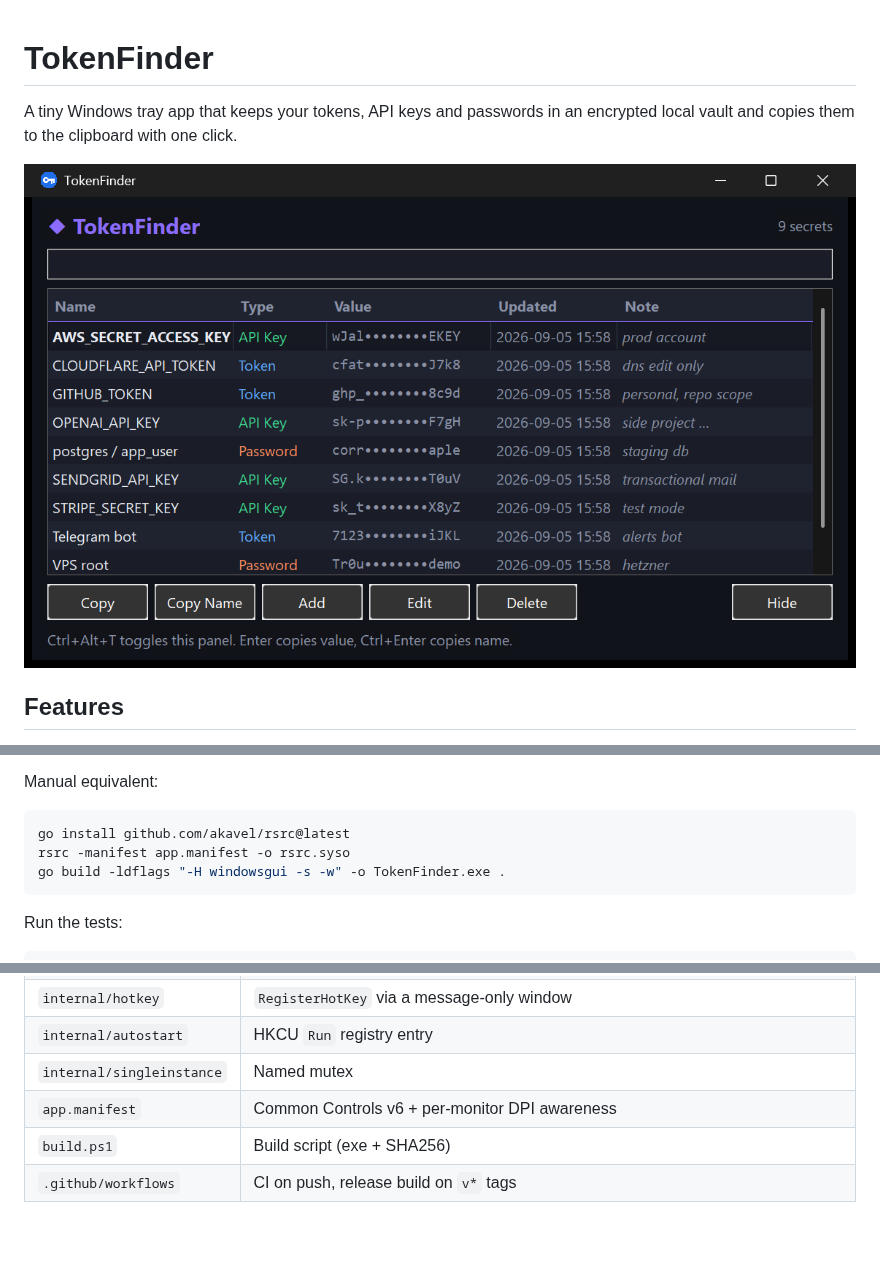
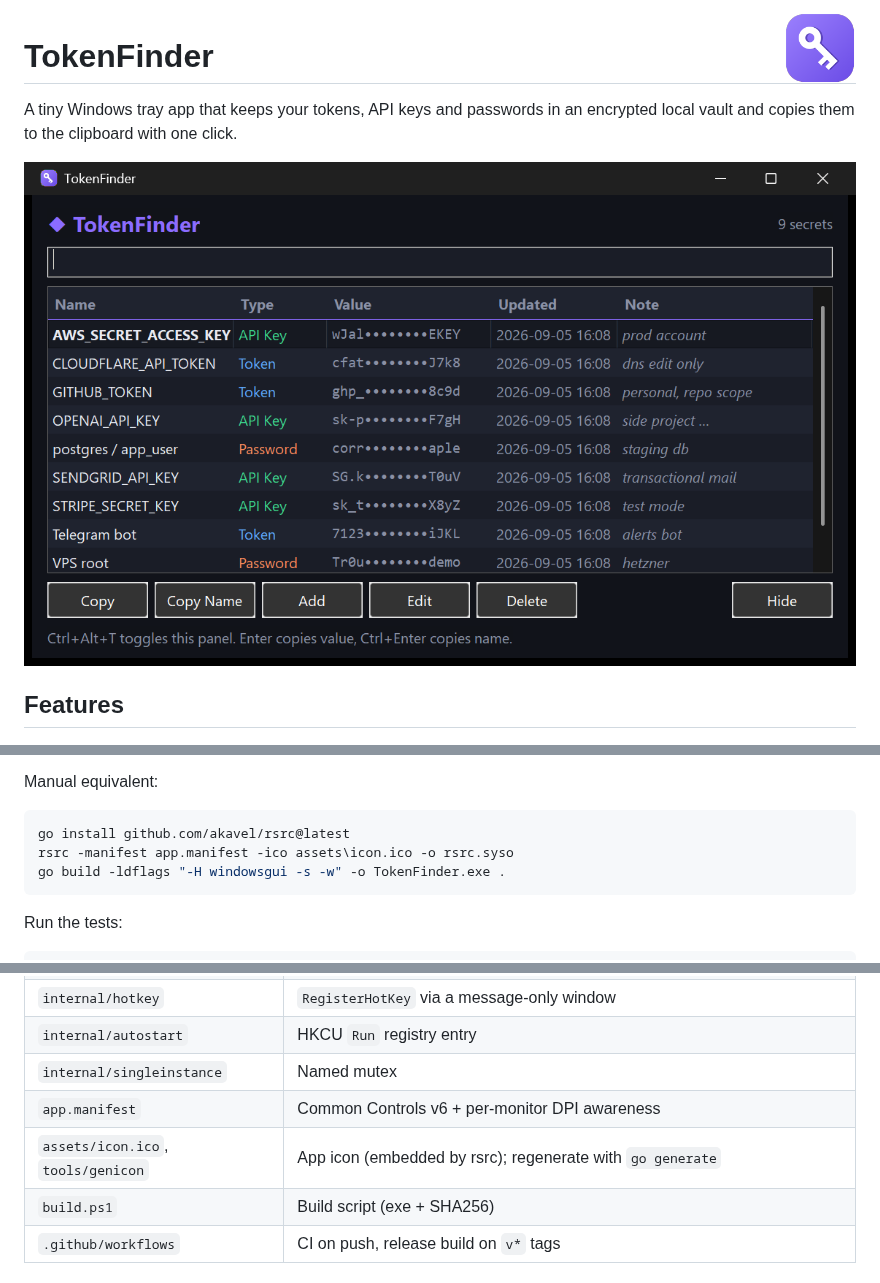
Before and after one commit to bilal-arikan/tokenfinder, a Markdown page: README.md, 3 parts joined by grey strips. GitHub-like rendering; pictures changed too: docs/icon.png (added), docs/screenshot.png; blank space fills up the shorter version.

````diff
--- a/README.md
+++ b/README.md
@@ -1,3 +1,5 @@
+<img src="docs/icon.png" width="72" align="right" alt="TokenFinder icon">
+
 # TokenFinder
 
 A tiny Windows tray app that keeps your tokens, API keys and passwords in an
@@ -65,7 +67,7 @@ Manual equivalent:
 
 ```powershell
 go install github.com/akavel/rsrc@latest
-rsrc -manifest app.manifest -o rsrc.syso
+rsrc -manifest app.manifest -ico assets\icon.ico -o rsrc.syso
 go build -ldflags "-H windowsgui -s -w" -o TokenFinder.exe .
 ```
 
@@ -115,6 +117,7 @@ value and a free-form multi-line note. The table shows the value masked
 | `internal/autostart` | HKCU `Run` registry entry |
 | `internal/singleinstance` | Named mutex |
 | `app.manifest` | Common Controls v6 + per-monitor DPI awareness |
+| `assets/icon.ico`, `tools/genicon` | App icon (embedded by rsrc); regenerate with `go generate` |
 | `build.ps1` | Build script (exe + SHA256) |
 | `.github/workflows` | CI on push, release build on `v*` tags |
 
````
Also changed, not shown: 6 other files.
